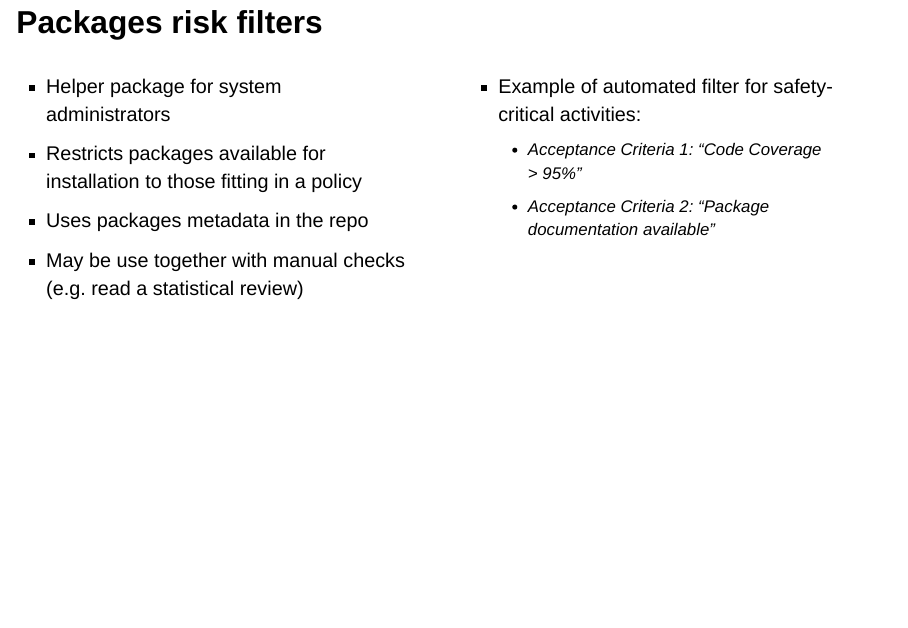
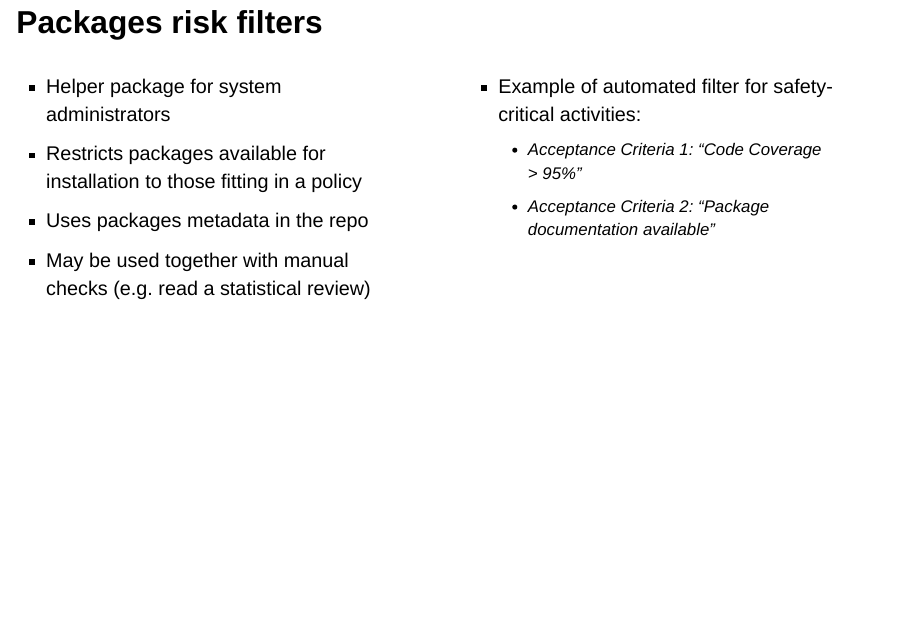
Before and after one commit to pharmaR/events-useR2024, a Quarto document (index.qmd): page 6 of 15. Rendered offline with R 4.5, knitr and Pandoc in place of Quarto, with nearby package versions; drawn as Slidy slides in place of the format the file asks for.

Commit message:
Fix typo

```diff
--- a/index.qmd
+++ b/index.qmd
@@ -44,7 +44,7 @@ Coline
 - Helper package for system administrators
 - Restricts packages available for installation to those fitting in a policy
 - Uses packages metadata in the repo
-- May be use together with manual checks (e.g. read a statistical review)
+- May be used together with manual checks (e.g. read a statistical review)
 :::
 ::: {.column width="50%"}
 - Example of automated filter for safety-critical activities:
```
